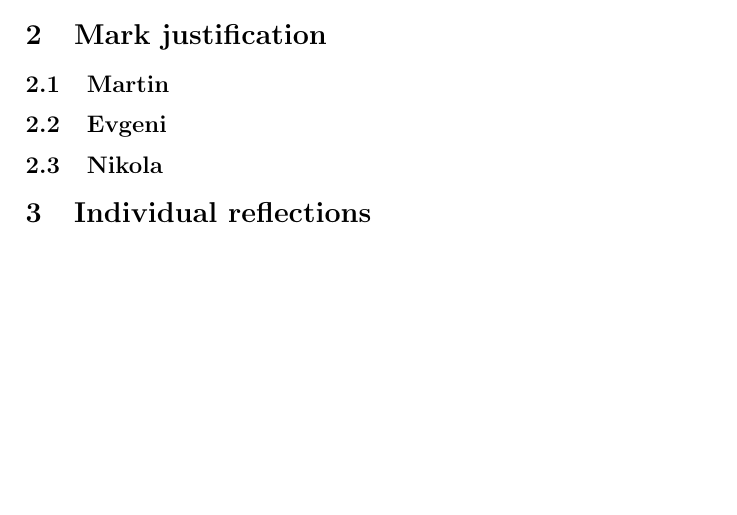
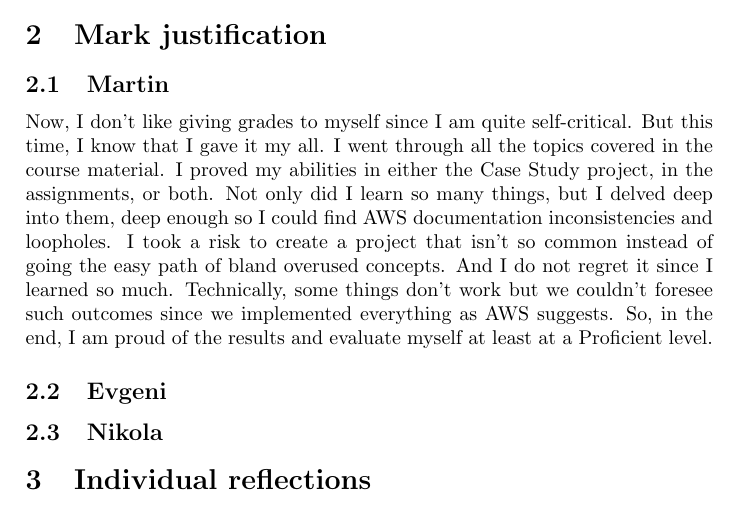
Before and after one commit to fontys-team15/EDAD, a LaTeX document (docs/process-report/main.tex): part of page 2 of 3 before the commit and part of page 2 of 4 after it, cut so that both start at the same text, the shorter picture padded with empty space. Compiled offline with pdfLaTeX.

Commit message:
process report - M complete

```diff
--- a/docs/work-process/main.tex
+++ b/docs/process-report/main.tex
@@ -37,6 +37,7 @@
 
 \section{Mark justification}
 \subsection{Martin}
+Now, I don't like giving grades to myself since I am quite self-critical. But this time, I know that I gave it my all. I went through all the topics covered in the course material. I proved my abilities in either the Case Study project, in the assignments, or both. Not only did I learn so many things, but I delved deep into them, deep enough so I could find AWS documentation inconsistencies and loopholes. I took a risk to create a project that isn't so common instead of going the easy path of bland overused concepts. And I do not regret it since I learned so much. Technically, some things don't work but we couldn't foresee such outcomes since we implemented everything as AWS suggests. So, in the end, I am proud of the results and evaluate myself at least at a Proficient level.
 
 \subsection{Evgeni}
 
```
Also changed, not shown: docs/process-report/main.pdf (added), docs/work-process/main.pdf (deleted), docs/process-report/main.tex (2 more changed lines), 1 other file.
